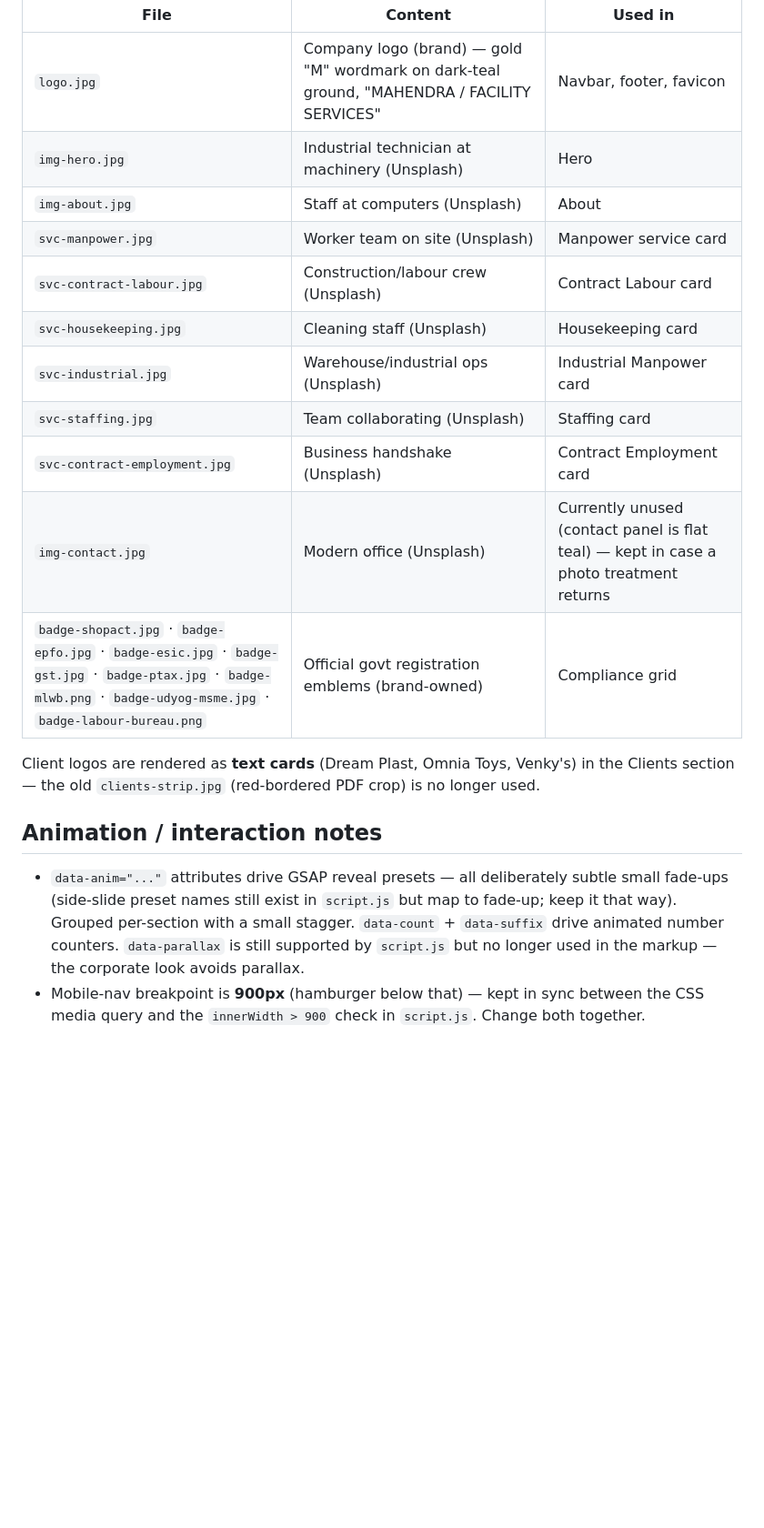
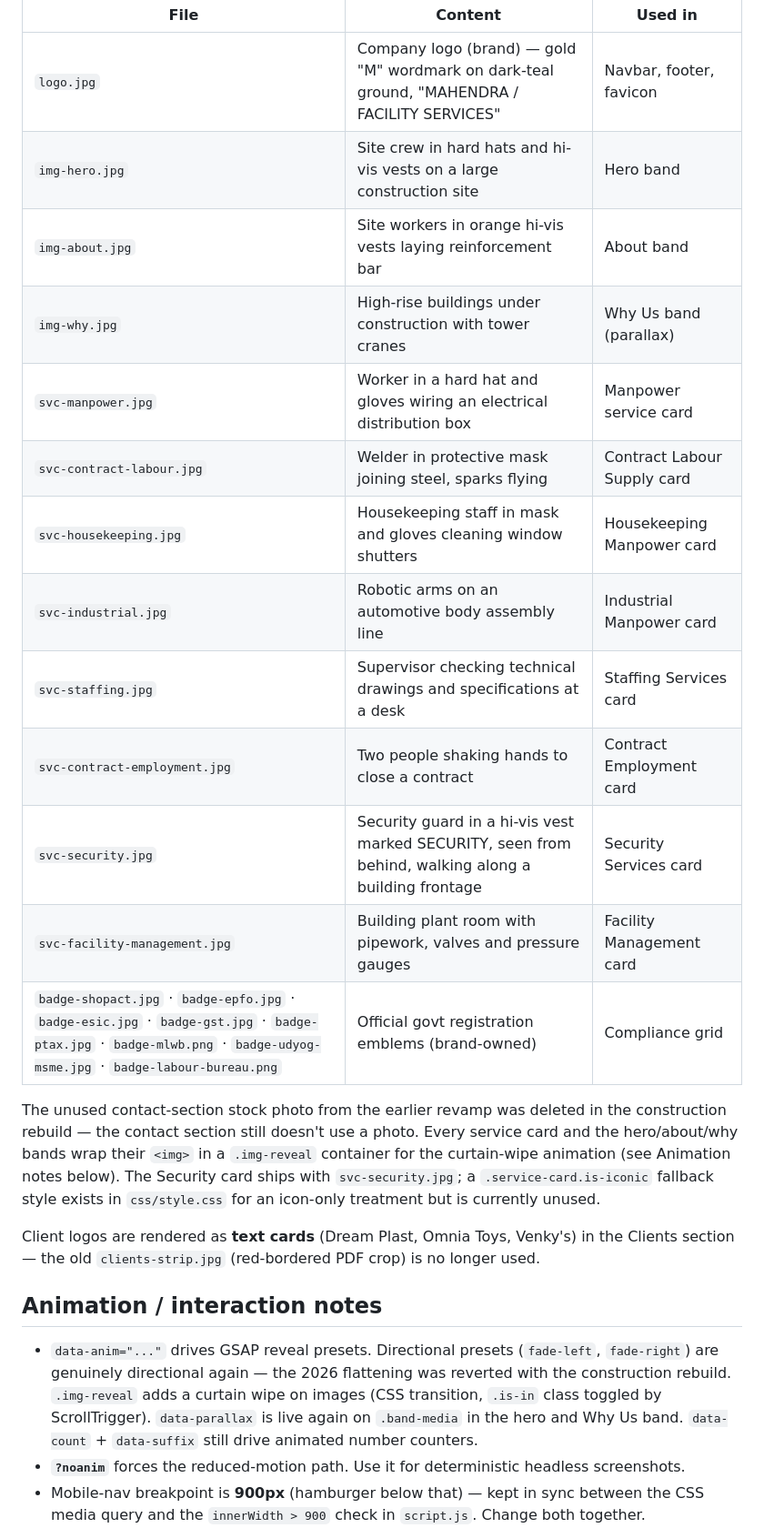
Before and after one commit to ShivamHonrao1/Mahendra-Pvt-Client, a Markdown page: CLAUDE.md, the part around one of its changes. Shown at 91% size. Drawn GitHub-style; blank space fills up the shorter version.

```diff
--- a/CLAUDE.md
+++ b/CLAUDE.md
@@ -56,22 +66,27 @@ Photos are **copyright-free Unsplash images** (the originally-extracted PDF phot
 | File | Content | Used in |
 |---|---|---|
 | `logo.jpg` | Company logo (brand) — gold "M" wordmark on dark-teal ground, "MAHENDRA / FACILITY SERVICES" | Navbar, footer, favicon |
-| `img-hero.jpg` | Industrial technician at machinery (Unsplash) | Hero |
-| `img-about.jpg` | Staff at computers (Unsplash) | About |
-| `svc-manpower.jpg` | Worker team on site (Unsplash) | Manpower service card |
-| `svc-contract-labour.jpg` | Construction/labour crew (Unsplash) | Contract Labour card |
-| `svc-housekeeping.jpg` | Cleaning staff (Unsplash) | Housekeeping card |
-| `svc-industrial.jpg` | Warehouse/industrial ops (Unsplash) | Industrial Manpower card |
-| `svc-staffing.jpg` | Team collaborating (Unsplash) | Staffing card |
-| `svc-contract-employment.jpg` | Business handshake (Unsplash) | Contract Employment card |
-| `img-contact.jpg` | Modern office (Unsplash) | Currently unused (contact panel is flat teal) — kept in case a photo treatment returns |
+| `img-hero.jpg` | Site crew in hard hats and hi-vis vests on a large construction site | Hero band |
+| `img-about.jpg` | Site workers in orange hi-vis vests laying reinforcement bar | About band |
+| `img-why.jpg` | High-rise buildings under construction with tower cranes | Why Us band (parallax) |
+| `svc-manpower.jpg` | Worker in a hard hat and gloves wiring an electrical distribution box | Manpower service card |
+| `svc-contract-labour.jpg` | Welder in protective mask joining steel, sparks flying | Contract Labour Supply card |
+| `svc-housekeeping.jpg` | Housekeeping staff in mask and gloves cleaning window shutters | Housekeeping Manpower card |
+| `svc-industrial.jpg` | Robotic arms on an automotive body assembly line | Industrial Manpower card |
+| `svc-staffing.jpg` | Supervisor checking technical drawings and specifications at a desk | Staffing Services card |
+| `svc-contract-employment.jpg` | Two people shaking hands to close a contract | Contract Employment card |
+| `svc-security.jpg` | Security guard in a hi-vis vest marked SECURITY, seen from behind, walking along a building frontage | Security Services card |
+| `svc-facility-management.jpg` | Building plant room with pipework, valves and pressure gauges | Facility Management card |
 | `badge-shopact.jpg` · `badge-epfo.jpg` · `badge-esic.jpg` · `badge-gst.jpg` · `badge-ptax.jpg` · `badge-mlwb.png` · `badge-udyog-msme.jpg` · `badge-labour-bureau.png` | Official govt registration emblems (brand-owned) | Compliance grid |
+
+The unused contact-section stock photo from the earlier revamp was deleted in the construction rebuild — the contact section still doesn't use a photo. Every service card and the hero/about/why bands wrap their `<img>` in a `.img-reveal` container for the curtain-wipe animation (see Animation notes below). The Security card ships with `svc-security.jpg`; a `.service-card.is-iconic` fallback style exists in `css/style.css` for an icon-only treatment but is currently unused.
 
 Client logos are rendered as **text cards** (Dream Plast, Omnia Toys, Venky's) in the Clients section — the old `clients-strip.jpg` (red-bordered PDF crop) is no longer used.
 
 ## Animation / interaction notes
 
-- `data-anim="..."` attributes drive GSAP reveal presets — all deliberately subtle small fade-ups (side-slide preset names still exist in `script.js` but map to fade-up; keep it that way). Grouped per-section with a small stagger. `data-count` + `data-suffix` drive animated number counters. `data-parallax` is still supported by `script.js` but no longer used in the markup — the corporate look avoids parallax.
+- `data-anim="..."` drives GSAP reveal presets. Directional presets (`fade-left`, `fade-right`) are genuinely directional again — the 2026 flattening was reverted with the construction rebuild. `.img-reveal` adds a curtain wipe on images (CSS transition, `.is-in` class toggled by ScrollTrigger). `data-parallax` is live again on `.band-media` in the hero and Why Us band. `data-count` + `data-suffix` still drive animated number counters.
+- **`?noanim`** forces the reduced-motion path. Use it for deterministic headless screenshots.
 - Mobile-nav breakpoint is **900px** (hamburger below that) — kept in sync between the CSS media query and the `innerWidth > 900` check in `script.js`. Change both together.
 - GSAP sets initial off-screen transforms on `[data-anim]`; `html`/`body` use `overflow-x: clip` so those pre-reveal transforms never create horizontal scroll. Don't remove the clip.
 
```
Also changed, not shown: other parts of CLAUDE.md (+21 -11 lines).
